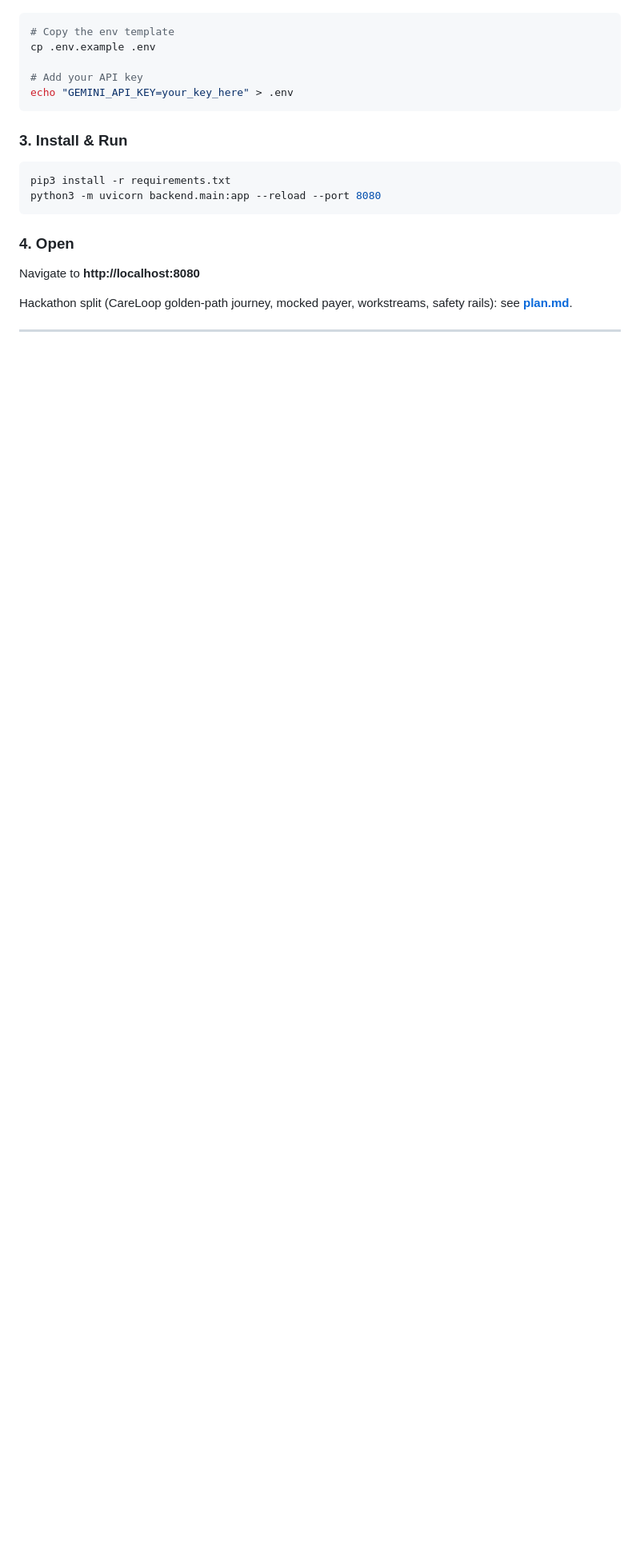
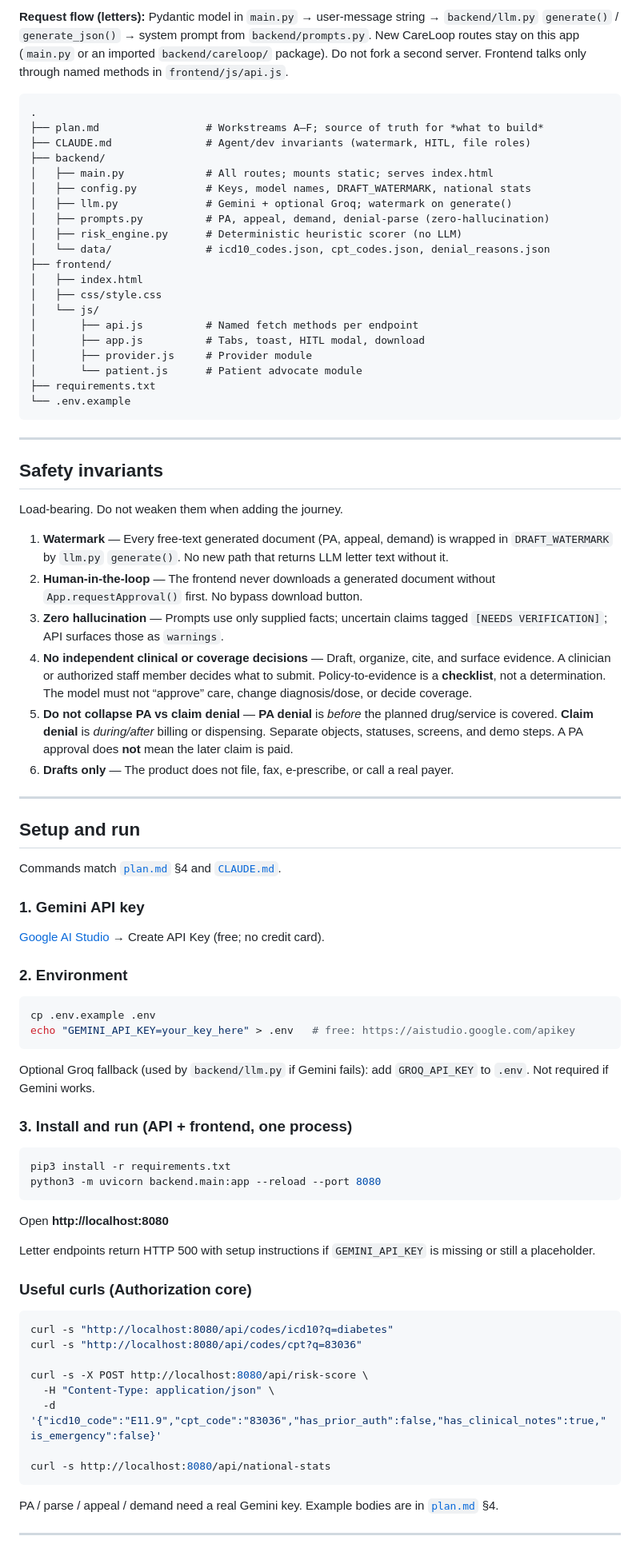
Before and after one commit to vivek-budania/careloop, a Markdown page: README.md, the part around one of its changes. Shown at 80% size. Rendered like a GitHub page; blank space fills up the shorter version.

````diff
--- a/README.md
+++ b/README.md
@@ -12,24 +62,85 @@ Go to [Google AI Studio](https://aistudio.google.com/apikey) → Create API Key.
+**Request flow (letters):** Pydantic model in `main.py` → user-message string → `backend/llm.py` `generate()` / `generate_json()` → system prompt from `backend/prompts.py`. New CareLoop routes stay on this app (`main.py` or an imported `backend/careloop/` package). Do not fork a second server. Frontend talks only through named methods in `frontend/js/api.js`.
+
+```
+.
+├── plan.md                 # Workstreams A–F; source of truth for *what to build*
+├── CLAUDE.md               # Agent/dev invariants (watermark, HITL, file roles)
+├── backend/
+│   ├── main.py             # All routes; mounts static; serves index.html
+│   ├── config.py           # Keys, model names, DRAFT_WATERMARK, national stats
+│   ├── llm.py              # Gemini + optional Groq; watermark on generate()
+│   ├── prompts.py          # PA, appeal, demand, denial-parse (zero-hallucination)
+│   ├── risk_engine.py      # Deterministic heuristic scorer (no LLM)
+│   └── data/               # icd10_codes.json, cpt_codes.json, denial_reasons.json
+├── frontend/
+│   ├── index.html
+│   ├── css/style.css
+│   └── js/
+│       ├── api.js          # Named fetch methods per endpoint
+│       ├── app.js          # Tabs, toast, HITL modal, download
+│       ├── provider.js     # Provider module
+│       └── patient.js      # Patient advocate module
+├── requirements.txt
+└── .env.example
+```
+
+---
+
+## Safety invariants
+
+Load-bearing. Do not weaken them when adding the journey.
+
+1. **Watermark** — Every free-text generated document (PA, appeal, demand) is wrapped in `DRAFT_WATERMARK` by `llm.py` `generate()`. No new path that returns LLM letter text without it.
+2. **Human-in-the-loop** — The frontend never downloads a generated document without `App.requestApproval()` first. No bypass download button.
+3. **Zero hallucination** — Prompts use only supplied facts; uncertain claims tagged `[NEEDS VERIFICATION]`; API surfaces those as `warnings`.
+4. **No independent clinical or coverage decisions** — Draft, organize, cite, and surface evidence. A clinician or authorized staff member decides what to submit. Policy-to-evidence is a **checklist**, not a determination. The model must not “approve” care, change diagnosis/dose, or decide coverage.
+5. **Do not collapse PA vs claim denial** — **PA denial** is *before* the planned drug/service is covered. **Claim denial** is *during/after* billing or dispensing. Separate objects, statuses, screens, and demo steps. A PA approval does **not** mean the later claim is paid.
+6. **Drafts only** — The product does not file, fax, e-prescribe, or call a real payer.
+
+---
+
+## Setup and run
+
+Commands match [`plan.md`](plan.md) §4 and [`CLAUDE.md`](CLAUDE.md).
+
+### 1. Gemini API key
+
+[Google AI Studio](https://aistudio.google.com/apikey) → Create API Key (free; no credit card).
+
+### 2. Environment
 
 ```bash
-# Copy the env template
 cp .env.example .env
-
-# Add your API key
-echo "GEMINI_API_KEY=your_key_here" > .env
+echo "GEMINI_API_KEY=your_key_here" > .env   # free: https://aistudio.google.com/apikey
 ```
 
-### 3. Install & Run
+Optional Groq fallback (used by `backend/llm.py` if Gemini fails): add `GROQ_API_KEY` to `.env`. Not required if Gemini works.
+
+### 3. Install and run (API + frontend, one process)
 
 ```bash
 pip3 install -r requirements.txt
 python3 -m uvicorn backend.main:app --reload --port 8080
 ```
 
-### 4. Open
+Open **http://localhost:8080**
 
-Navigate to **http://localhost:8080**
+Letter endpoints return HTTP 500 with setup instructions if `GEMINI_API_KEY` is missing or still a placeholder.
 
-Hackathon split (CareLoop golden-path journey, mocked payer, workstreams, safety rails): see **[plan.md](plan.md)**.
+### Useful curls (Authorization core)
+
+```bash
+curl -s "http://localhost:8080/api/codes/icd10?q=diabetes"
+curl -s "http://localhost:8080/api/codes/cpt?q=83036"
+
+curl -s -X POST http://localhost:8080/api/risk-score \
+  -H "Content-Type: application/json" \
+  -d '{"icd10_code":"E11.9","cpt_code":"83036","has_prior_auth":false,"has_clinical_notes":true,"is_emergency":false}'
+
+curl -s http://localhost:8080/api/national-stats
+```
+
+PA / parse / appeal / demand need a real Gemini key. Example bodies are in [`plan.md`](plan.md) §4.
 
 ---
 
````
Also changed, not shown: other parts of README.md (+68 -63 lines), CLAUDE.md (+5 -1 lines).
